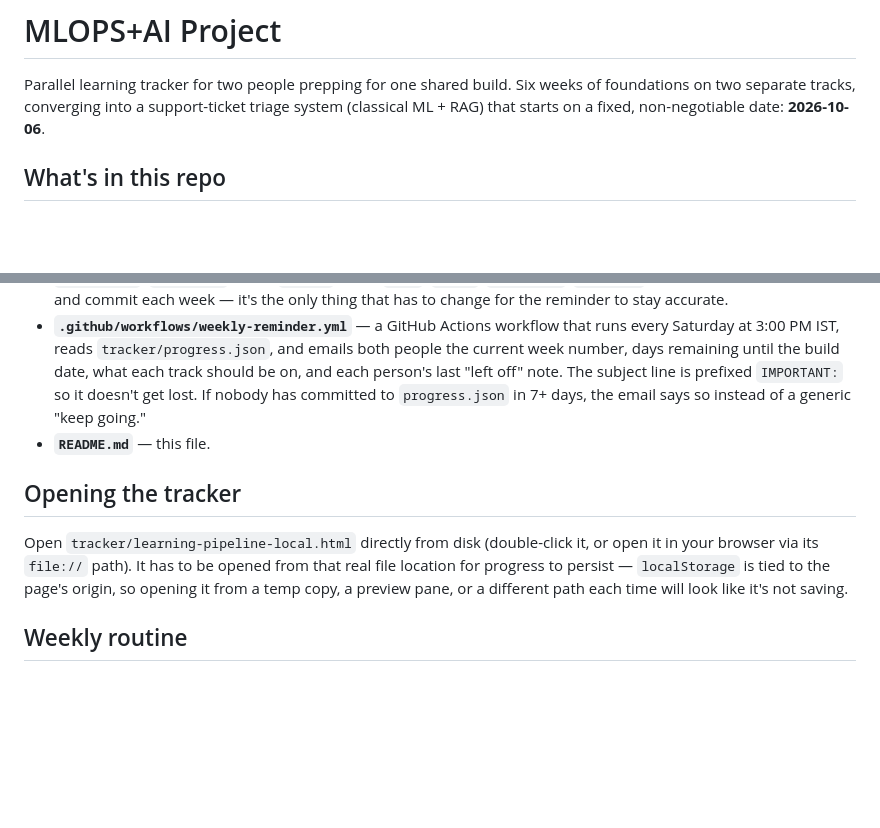
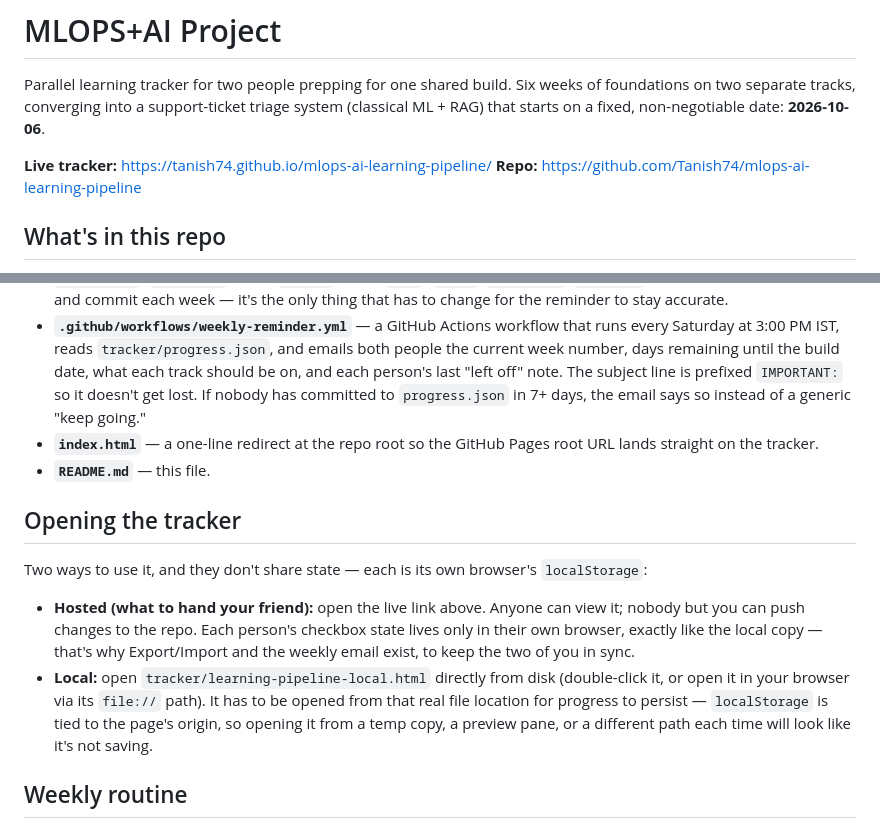
Before and after one commit to Tanish74/mlops-ai-learning-pipeline, a Markdown page: README.md, 2 parts joined by grey strips. GitHub-like rendering; blank space fills up the shorter version.

Commit message:
Update README with live Pages link and index.html

```diff
--- a/README.md
+++ b/README.md
@@ -1,17 +1,24 @@
 # MLOPS+AI Project
 
 Parallel learning tracker for two people prepping for one shared build. Six weeks of foundations on two separate tracks, converging into a support-ticket triage system (classical ML + RAG) that starts on a fixed, non-negotiable date: **2026-10-06**.
+
+**Live tracker:** https://tanish74.github.io/mlops-ai-learning-pipeline/
+**Repo:** https://github.com/Tanish74/mlops-ai-learning-pipeline
 
 ## What's in this repo
 
 - **`tracker/learning-pipeline-local.html`** — the tracker itself. A single self-contained HTML page with two parallel lanes (MLOps track for Tanish, AI engineering track for the friend), a merge stage that stays locked until both lanes clear stage 03, a preloaded curriculum with links, and a free-text "where I left off" field per person. It saves your checkbox state to the browser's `localStorage`, and has an **Export progress.json** button that downloads the current state in the exact schema the weekly email reads.
 - **`tracker/progress.json`** — the data file the tracker exports and the GitHub Action reads. Holds `start_date`, `build_date`, `board_url`, and a `people` array (`name`, `track`, `this_week`, `left_off`). This is the file you overwrite and commit each week — it's the only thing that has to change for the reminder to stay accurate.
 - **`.github/workflows/weekly-reminder.yml`** — a GitHub Actions workflow that runs every Saturday at 3:00 PM IST, reads `tracker/progress.json`, and emails both people the current week number, days remaining until the build date, what each track should be on, and each person's last "left off" note. The subject line is prefixed `IMPORTANT:` so it doesn't get lost. If nobody has committed to `progress.json` in 7+ days, the email says so instead of a generic "keep going."
+- **`index.html`** — a one-line redirect at the repo root so the GitHub Pages root URL lands straight on the tracker.
 - **`README.md`** — this file.
 
 ## Opening the tracker
 
-Open `tracker/learning-pipeline-local.html` directly from disk (double-click it, or open it in your browser via its `file://` path). It has to be opened from that real file location for progress to persist — `localStorage` is tied to the page's origin, so opening it from a temp copy, a preview pane, or a different path each time will look like it's not saving.
+Two ways to use it, and they don't share state — each is its own browser's `localStorage`:
+
+- **Hosted (what to hand your friend):** open the live link above. Anyone can view it; nobody but you can push changes to the repo. Each person's checkbox state lives only in their own browser, exactly like the local copy — that's why Export/Import and the weekly email exist, to keep the two of you in sync.
+- **Local:** open `tracker/learning-pipeline-local.html` directly from disk (double-click it, or open it in your browser via its `file://` path). It has to be opened from that real file location for progress to persist — `localStorage` is tied to the page's origin, so opening it from a temp copy, a preview pane, or a different path each time will look like it's not saving.
 
 ## Weekly routine
 
```
